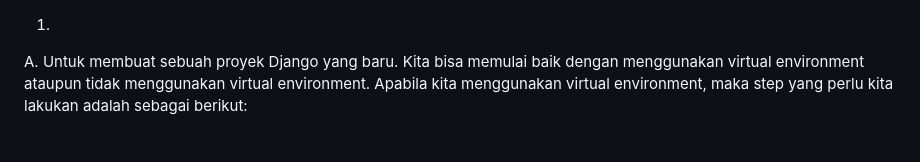
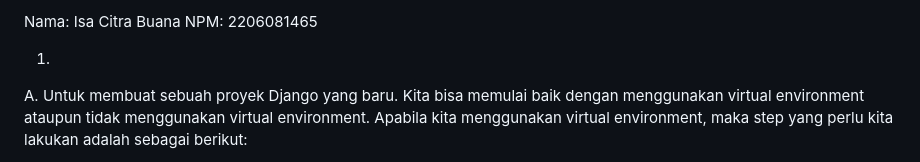
Before and after one commit to isaui/WaifuCollection-PBP-2023, a Markdown page: README.md, the part around one of its changes. Drawn GitHub-style.

```diff
--- a/README.md
+++ b/README.md
@@ -1,3 +1,7 @@
+Nama: Isa Citra Buana
+NPM: 2206081465
+
+
 1.
 A.	Untuk membuat sebuah proyek Django yang baru. Kita bisa memulai baik dengan menggunakan virtual environment ataupun tidak menggunakan virtual environment. Apabila kita menggunakan virtual environment, maka step yang perlu kita lakukan adalah sebagai berikut:
 
```
Also changed, not shown: other parts of README.md (+2 -0 lines).
